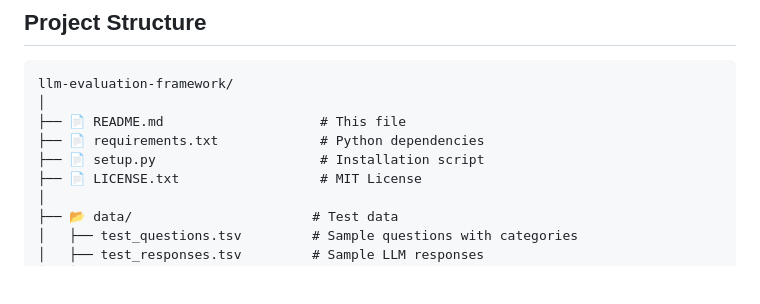
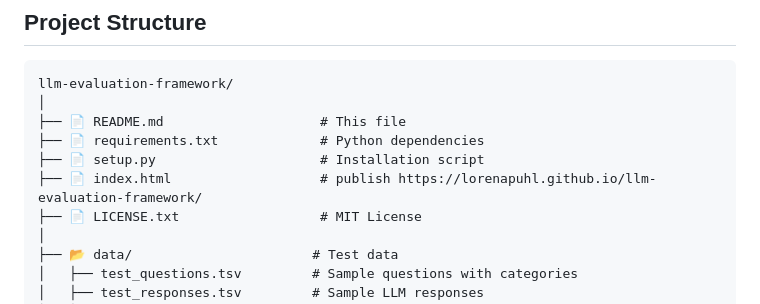
Before and after one commit to lorenapuhl/llm-evaluation-framework, a Markdown page: README.md, the part around one of its changes. Drawn GitHub-style; blank space fills up the shorter version.

```diff
--- a/README.md
+++ b/README.md
@@ -41,6 +41,7 @@ llm-evaluation-framework/
 ├── 📄 README.md                    # This file
 ├── 📄 requirements.txt             # Python dependencies
 ├── 📄 setup.py                     # Installation script
+├── 📄 index.html                   # publish https://lorenapuhl.github.io/llm-evaluation-framework/
 ├── 📄 LICENSE.txt                  # MIT License
 │
 ├── 📂 data/                       # Test data
```
Also changed, not shown: other parts of README.md (+1 -1 lines).
